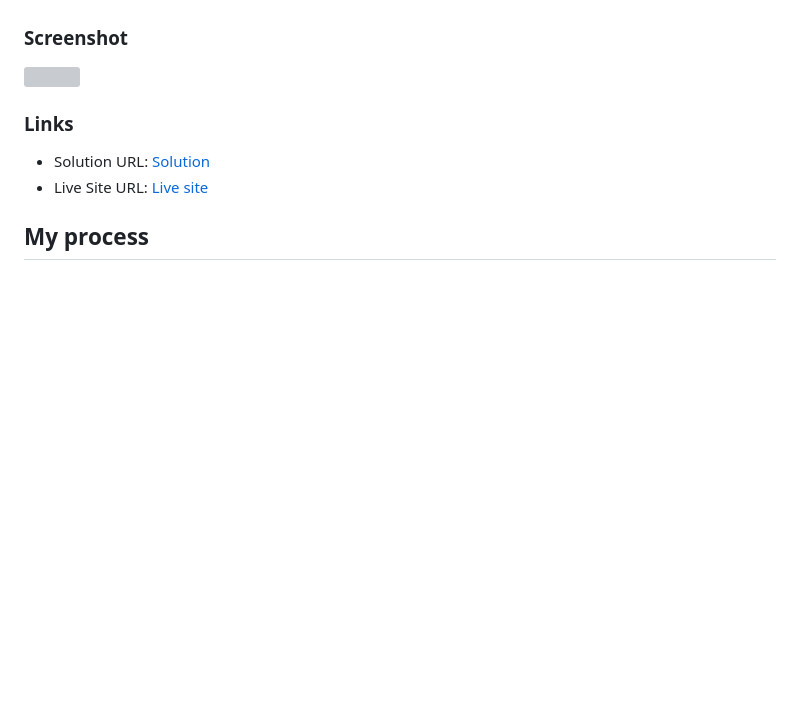
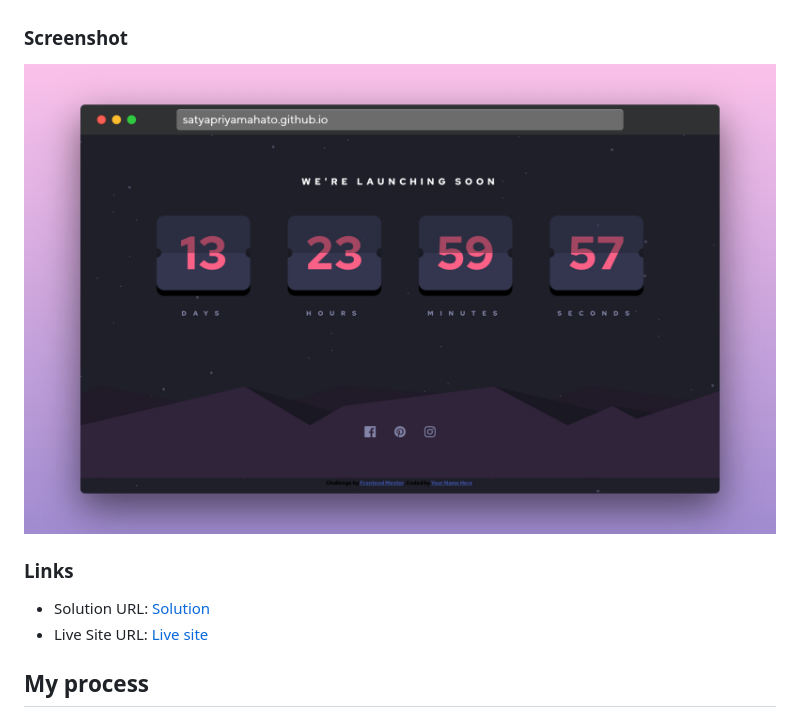
Before and after one commit to SatyapriyaMahato/launch-countdown-timer, a Markdown page: README.md, the part around the change. Rendered like a GitHub page; pictures changed too: images/screenshot.jpg (added); blank space fills up the shorter version; grey boxes are pictures that could not be loaded.

Commit message:
Add screenshot

```diff
--- a/README.md
+++ b/README.md
@@ -28,7 +28,7 @@ Users should be able to:
 
 ### Screenshot
 
-![]()
+![](./images/screenshot.jpg)
 
 ### Links
 
```
